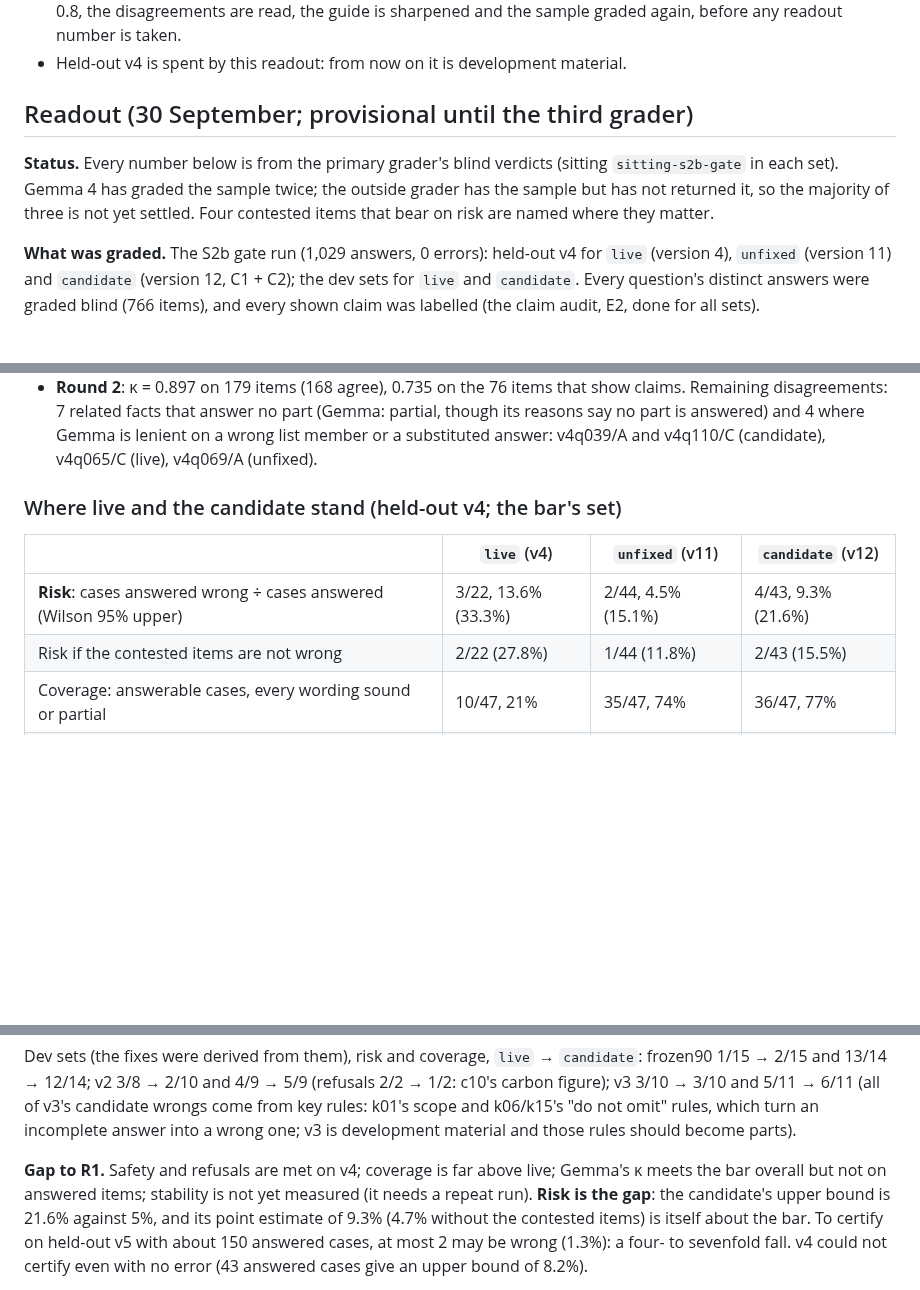
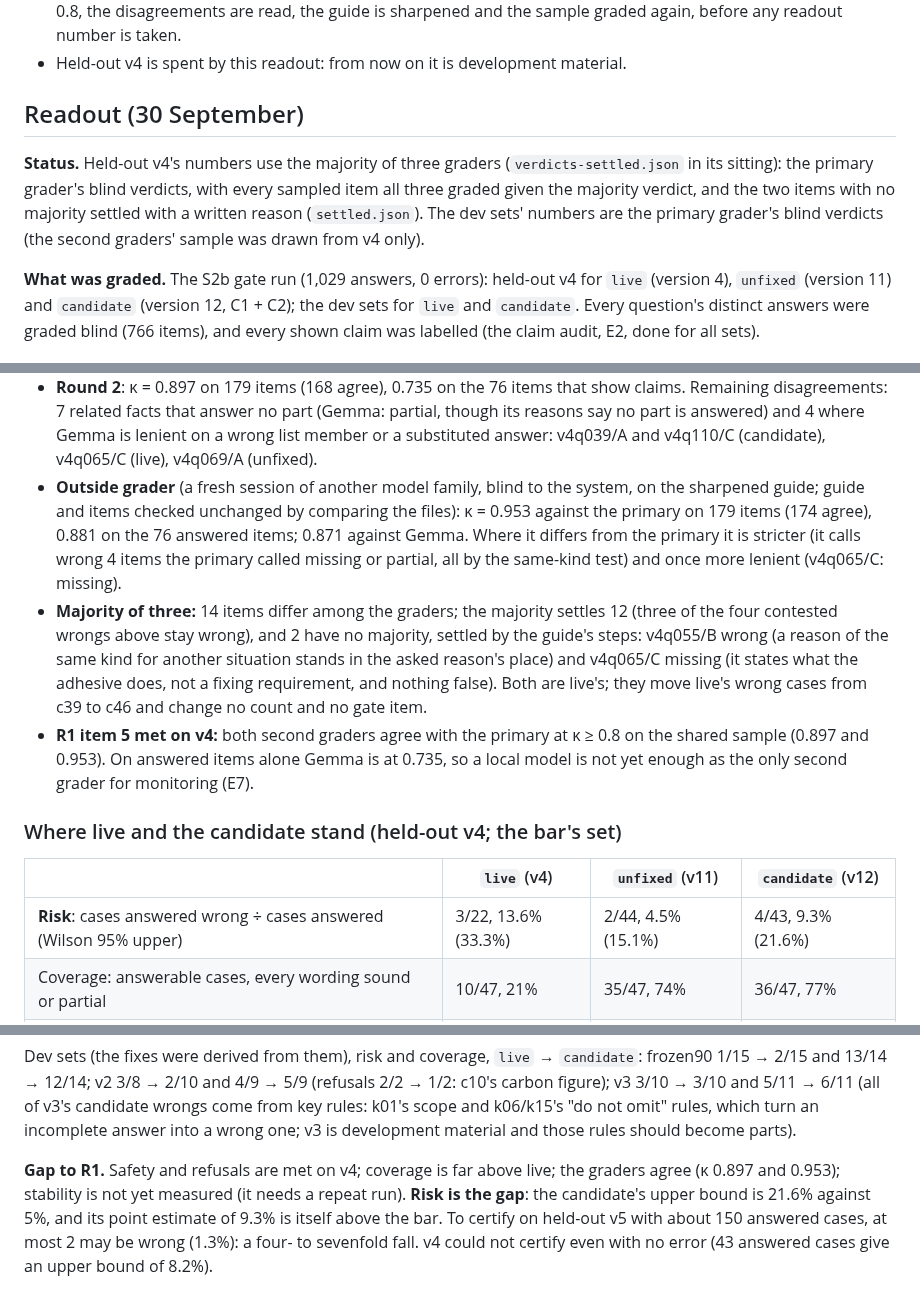
Before and after one commit to Nduka99/lime_green_ai_assistant, a Markdown page: evaluation/reports/R0-reliability.md, 3 parts joined by grey strips. GitHub-like rendering; blank space fills up the shorter version.

Commit message:
R0 readout final: majority of three graders on held-out v4
Outside grader kappa 0.953 with the primary (0.881 on answered items), Gemma 0.897;
12 differences settled by majority, 2 ties by the guide's steps with written reasons.
Risk unchanged: live 3/22, unfixed 2/44, candidate 4/43 (upper 21.6% against 5%).

```diff
--- a/evaluation/reports/R0-reliability.md
+++ b/evaluation/reports/R0-reliability.md
@@ -74,12 +74,13 @@ certification needs held-out v5 (≥ 160 answerable cases), written and sealed l
   is taken.
 - Held-out v4 is spent by this readout: from now on it is development material.
 
-## Readout (30 September; provisional until the third grader)
+## Readout (30 September)
 
-**Status.** Every number below is from the primary grader's blind verdicts (sitting
-`sitting-s2b-gate` in each set). Gemma 4 has graded the sample twice; the outside grader
-has the sample but has not returned it, so the majority of three is not yet settled. Four
-contested items that bear on risk are named where they matter.
+**Status.** Held-out v4's numbers use the majority of three graders
+(`verdicts-settled.json` in its sitting): the primary grader's blind verdicts, with every
+sampled item all three graded given the majority verdict, and the two items with no
+majority settled with a written reason (`settled.json`). The dev sets' numbers are the
+primary grader's blind verdicts (the second graders' sample was drawn from v4 only).
 
 **What was graded.** The S2b gate run (1,029 answers, 0 errors): held-out v4 for `live`
 (version 4), `unfixed` (version 11) and `candidate` (version 12, C1 + C2); the dev sets
@@ -102,13 +103,27 @@ items), and every shown claim was labelled (the claim audit, E2, done for all se
   though its reasons say no part is answered) and 4 where Gemma is lenient on a wrong
   list member or a substituted answer: v4q039/A and v4q110/C (candidate), v4q065/C
   (live), v4q069/A (unfixed).
+- **Outside grader** (a fresh session of another model family, blind to the system, on
+  the sharpened guide; guide and items checked unchanged by comparing the files): κ =
+  0.953 against the primary on 179 items (174 agree), 0.881 on the 76 answered items;
+  0.871 against Gemma. Where it differs from the primary it is stricter (it calls
+  wrong 4 items the primary called missing or partial, all by the same-kind test) and
+  once more lenient (v4q065/C: missing).
+- **Majority of three:** 14 items differ among the graders; the majority settles 12
+  (three of the four contested wrongs above stay wrong), and 2 have no majority,
+  settled by the guide's steps: v4q055/B wrong (a reason of the same kind for
+  another situation stands in the asked reason's place) and v4q065/C missing (it states
+  what the adhesive does, not a fixing requirement, and nothing false). Both are live's;
+  they move live's wrong cases from c39 to c46 and change no count and no gate item.
+- **R1 item 5 met on v4:** both second graders agree with the primary at κ ≥ 0.8 on the
+  shared sample (0.897 and 0.953). On answered items alone Gemma is at 0.735, so a local
+  model is not yet enough as the only second grader for monitoring (E7).
 
 ### Where live and the candidate stand (held-out v4; the bar's set)
 
 | | `live` (v4) | `unfixed` (v11) | `candidate` (v12) |
 |---|---|---|---|
 | **Risk**: cases answered wrong ÷ cases answered (Wilson 95% upper) | 3/22, 13.6% (33.3%) | 2/44, 4.5% (15.1%) | 4/43, 9.3% (21.6%) |
-| Risk if the contested items are not wrong | 2/22 (27.8%) | 1/44 (11.8%) | 2/43 (15.5%) |
 | Coverage: answerable cases, every wording sound or partial | 10/47, 21% | 35/47, 74% | 36/47, 77% |
 | Coverage against `live` (cases resampled) | | +0.53 (+0.36, +0.68) | +0.55 (+0.38, +0.72) |
 | Refusal correctness (absent, price, out of domain) | 14/14 | 14/14 | 14/14 |
@@ -124,10 +139,10 @@ come from key rules: k01's scope and k06/k15's "do not omit" rules, which turn a
 incomplete answer into a wrong one; v3 is development material and those rules should
 become parts).
 
-**Gap to R1.** Safety and refusals are met on v4; coverage is far above live; Gemma's κ
-meets the bar overall but not on answered items; stability is not yet measured (it needs
-a repeat run). **Risk is the gap**: the candidate's upper bound is 21.6% against 5%, and
-its point estimate of 9.3% (4.7% without the contested items) is itself about the bar.
+**Gap to R1.** Safety and refusals are met on v4; coverage is far above live; the graders
+agree (κ 0.897 and 0.953); stability is not yet measured (it needs a repeat run).
+**Risk is the gap**: the candidate's upper bound is 21.6% against 5%, and its point
+estimate of 9.3% is itself above the bar.
 To certify on held-out v5 with about 150 answered cases, at most 2 may be wrong
 (1.3%): a four- to sevenfold fall. v4 could not certify even with no error (43 answered
 cases give an upper bound of 8.2%).
```
